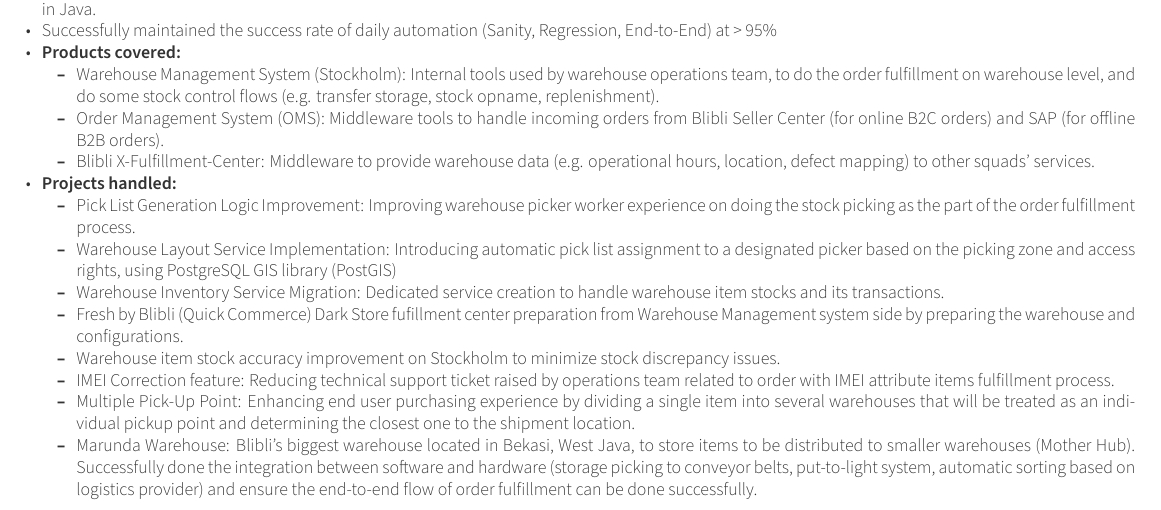
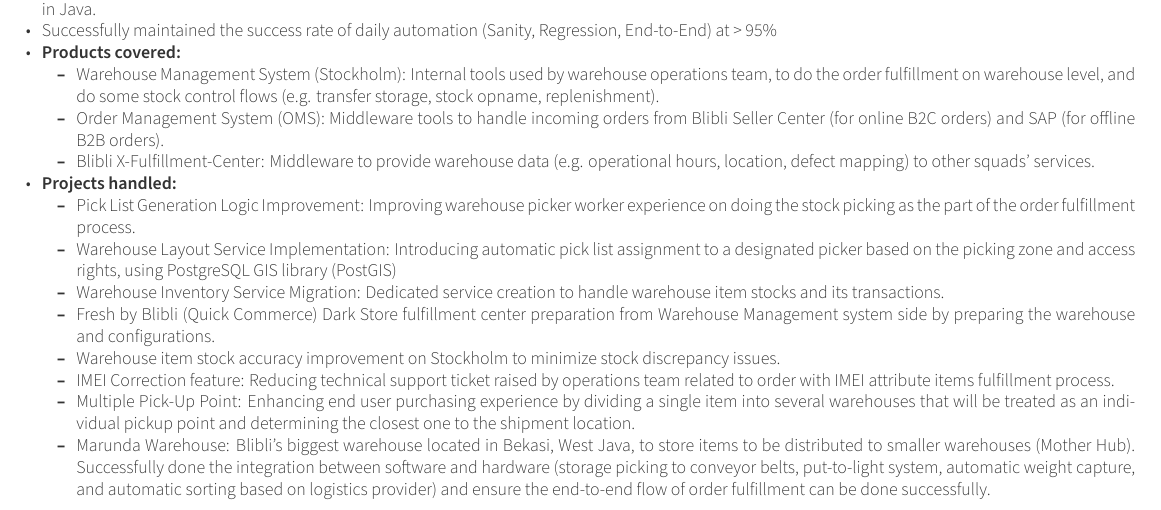
Before and after one commit to izznfkhrlislm/resume, a LaTeX CV (examples/resume.tex, which reads examples/resume/experience.tex): part of page 1 of 2, cut so that both start at the same text. The pictures show the PDF file examples/resume.pdf that the author committed with the source.

Commit message:
update cv

```diff
--- a/examples/resume/experience.tex
+++ b/examples/resume/experience.tex
@@ -33,11 +33,11 @@
             \item {Pick List Generation Logic Improvement: Improving warehouse picker worker experience on doing the stock picking as the part of the order fulfillment process.}
             \item {Warehouse Layout Service Implementation: Introducing automatic pick list assignment to a designated picker based on the picking zone and access rights, using PostgreSQL GIS library (PostGIS)}
             \item {Warehouse Inventory Service Migration: Dedicated service creation to handle warehouse item stocks and its transactions.}
-            \item {Fresh by Blibli (Quick Commerce) Dark Store fufillment center preparation from Warehouse Management system side by preparing the warehouse and configurations.}
+            \item {Fresh by Blibli (Quick Commerce) Dark Store fulfillment center preparation from Warehouse Management system side by preparing the warehouse and configurations.}
             \item {Warehouse item stock accuracy improvement on Stockholm to minimize stock discrepancy issues.}
             \item {IMEI Correction feature: Reducing technical support ticket raised by operations team related to order with IMEI attribute items fulfillment process.}
             \item {Multiple Pick-Up Point: Enhancing end user purchasing experience by dividing a single item into several warehouses that will be treated as an individual pickup point and determining the closest one to the shipment location.}
-            \item {Marunda Warehouse: Blibli's biggest warehouse located in Bekasi, West Java, to store items to be distributed to smaller warehouses (Mother Hub). Successfully done the integration between software and hardware (storage picking to conveyor belts, put-to-light system, automatic sorting based on logistics provider) and ensure the end-to-end flow of order fulfillment can be done successfully.}
+            \item {Marunda Warehouse: Blibli's biggest warehouse located in Bekasi, West Java, to store items to be distributed to smaller warehouses (Mother Hub). Successfully done the integration between software and hardware (storage picking to conveyor belts, put-to-light system, automatic weight capture, and automatic sorting based on logistics provider) and ensure the end-to-end flow of order fulfillment can be done successfully.}
           \end{cvsubitems}
         }
       \end{cvitems}
```
Also changed, not shown: examples/resume.pdf, 3 other files.
